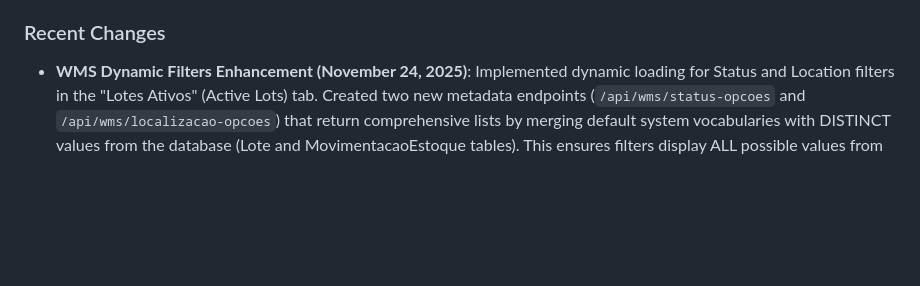
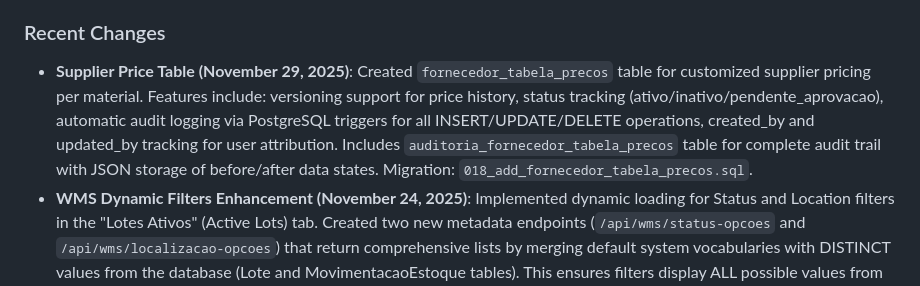
Before and after one commit to clientedev/johnnyv1, a Markdown page: replit.md, the part around the change. GitHub-like rendering; blank space fills up the shorter version.

Commit message:
Add a system for managing customized supplier pricing and auditing changes
Create `fornecedor_tabela_precos` table, implement automatic audit logging for INSERT/UPDATE/DELETE operations, and include migration scripts.

Replit-Commit-Author: Agent
Replit-Commit-Session-Id: 1b7ee92c-451d-45ac-b7d9-983b686a9e1d
Replit-Commit-Checkpoint-Type: full_checkpoint
Replit-Commit-Event-Id: b2e7709a-0d94-4877-9cce-e3dcaaf9bfc9
Replit-Commit-Screenshot-Url: https://storage.googleapis.com/screenshot-production-us-central1/3886b45c-2a4f-4de7-b7bd-4127f6d500e6/1b7ee92c-451d-45ac-b7d9-983b686a9e1d/dipj219

```diff
--- a/replit.md
+++ b/replit.md
@@ -4,6 +4,7 @@
 The MRX System is a comprehensive platform for managing electronic scrap purchases. Its core functionalities include a star-based pricing system (1★, 2★, 3★), price authorization workflows for negotiations exceeding standard rates, and geolocation tracking for suppliers. The system aims to streamline the procurement process for electronic scrap, enhance pricing control, and improve supplier management.
 
 ### Recent Changes
+-   **Supplier Price Table (November 29, 2025)**: Created `fornecedor_tabela_precos` table for customized supplier pricing per material. Features include: versioning support for price history, status tracking (ativo/inativo/pendente_aprovacao), automatic audit logging via PostgreSQL triggers for all INSERT/UPDATE/DELETE operations, created_by and updated_by tracking for user attribution. Includes `auditoria_fornecedor_tabela_precos` table for complete audit trail with JSON storage of before/after data states. Migration: `018_add_fornecedor_tabela_precos.sql`.
 -   **WMS Dynamic Filters Enhancement (November 24, 2025)**: Implemented dynamic loading for Status and Location filters in the "Lotes Ativos" (Active Lots) tab. Created two new metadata endpoints (`/api/wms/status-opcoes` and `/api/wms/localizacao-opcoes`) that return comprehensive lists by merging default system vocabularies with DISTINCT values from the database (Lote and MovimentacaoEstoque tables). This ensures filters display ALL possible values from the system, not just those currently in use. The frontend carregarFiltros() function now fetches these values dynamically on page load, with proper formatting for status display. This replaces hardcoded filter options and provides a more accurate, maintainable filtering experience.
 -   **Motorista OS Filter Fix (November 24, 2025)**: Fixed critical security issue where motoristas (drivers) could view all OS (Service Orders) in the system instead of only their assigned ones. Updated `app/routes/ordens_servico.py` to enforce motorista scoping across 3 endpoints (`listar_os`, `obter_os`, `obter_estatisticas`). Added support for both `perfil.nome == 'Motorista'` and `tipo == 'motorista'` for compatibility with different registration methods. Also fixed JavaScript duplication issue in `app/static/js/layout.js` that was causing "Identifier 'API_URL' has already been declared" errors.
 -   **Automatic OC Generation Fix (November 24, 2025)**: Fixed critical bug where Purchase Orders (OC - Ordem de Compra) and inventory lots were not being created automatically when a purchase request was auto-approved (price within table limits). Created `_criar_oc_e_lotes()` helper function to centralize OC/lot creation logic, used by both automatic approval flow and manual admin approval. This ensures consistent behavior: when a request is approved (either automatically or manually), the corresponding OC and lots are immediately generated in the same transaction.
```
